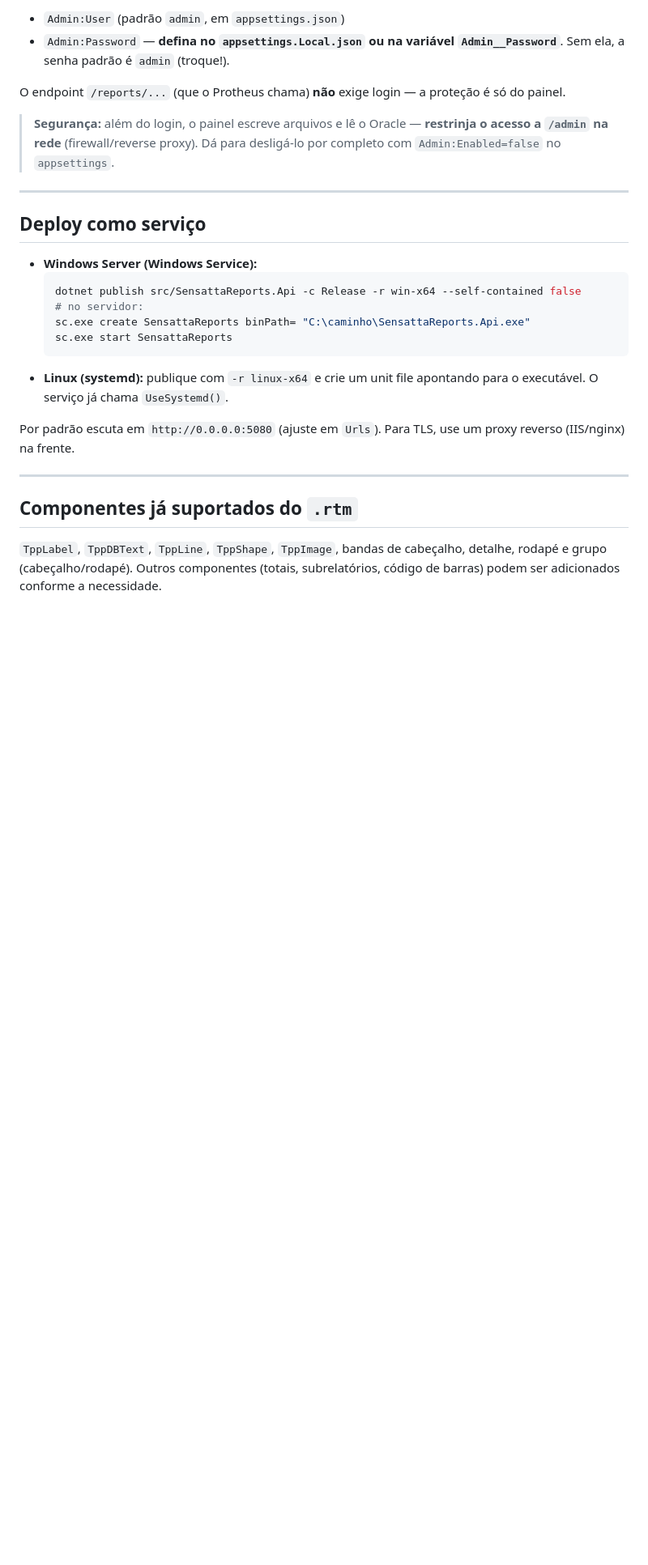
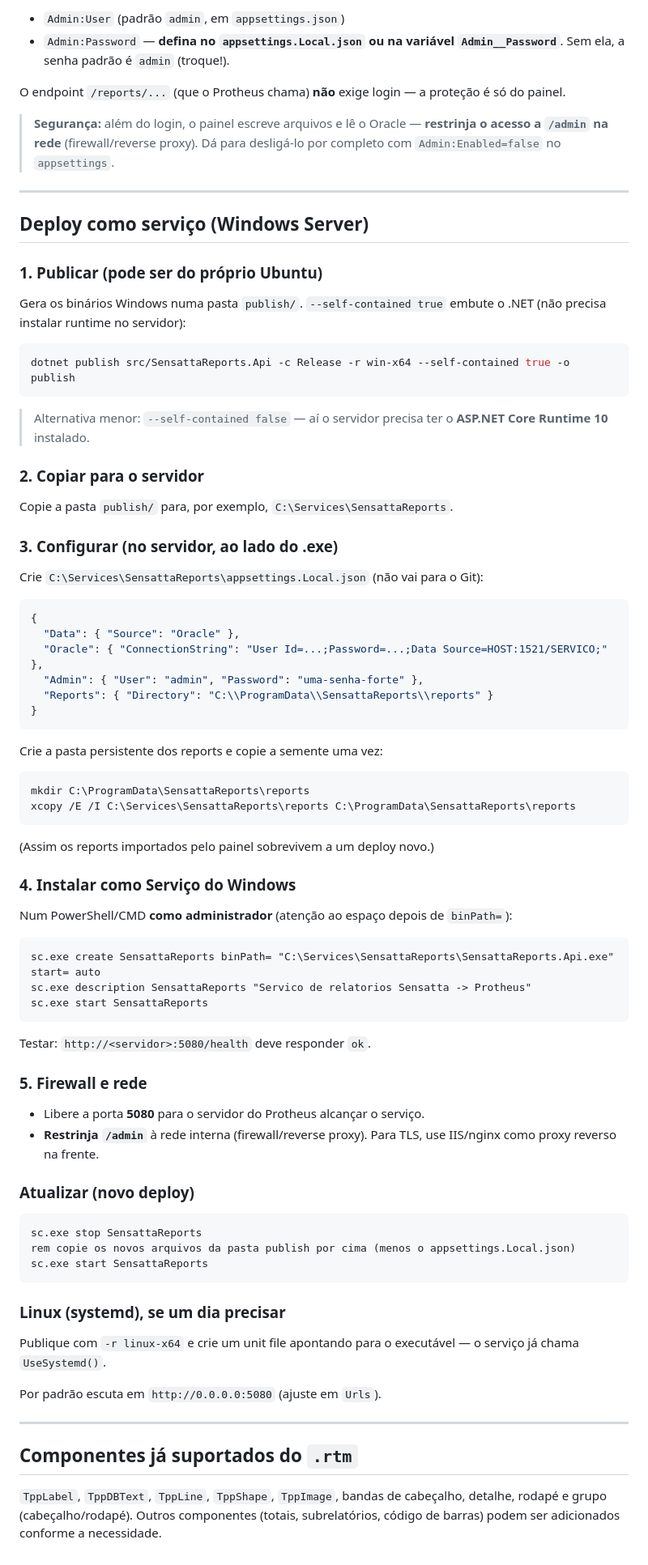
Before and after one commit to luanhbonfim/report-sensatta-protheus, a Markdown page: README.md, the part around the change. Shown at 81% size. Rendered like a GitHub page; blank space fills up the shorter version.

Commit message:
README: guia completo de deploy como Servico do Windows
Publish self-contained, configuracao (Oracle/Admin/pasta persistente),
instalacao via sc.exe, firewall e atualizacao.

Co-Authored-By: Claude Opus 4.8 <noreply@anthropic.com>
Claude-Session: https://claude.ai/code/session_018C3nTVNjByuWdNWoq44x2W

````diff
--- a/README.md
+++ b/README.md
@@ -222,20 +222,78 @@ O endpoint `/reports/...` (que o Protheus chama) **não** exige login — a prot
 
 ---
 
-## Deploy como serviço
+## Deploy como serviço (Windows Server)
 
-- **Windows Server (Windows Service):**
-  ```bash
-  dotnet publish src/SensattaReports.Api -c Release -r win-x64 --self-contained false
-  # no servidor:
-  sc.exe create SensattaReports binPath= "C:\caminho\SensattaReports.Api.exe"
-  sc.exe start SensattaReports
-  ```
-- **Linux (systemd):** publique com `-r linux-x64` e crie um unit file apontando
-  para o executável. O serviço já chama `UseSystemd()`.
+### 1. Publicar (pode ser do próprio Ubuntu)
 
-Por padrão escuta em `http://0.0.0.0:5080` (ajuste em `Urls`). Para TLS, use um
-proxy reverso (IIS/nginx) na frente.
+Gera os binários Windows numa pasta `publish/`. `--self-contained true` embute o
+.NET (não precisa instalar runtime no servidor):
+
+```bash
+dotnet publish src/SensattaReports.Api -c Release -r win-x64 --self-contained true -o publish
+```
+
+> Alternativa menor: `--self-contained false` — aí o servidor precisa ter o
+> **ASP.NET Core Runtime 10** instalado.
+
+### 2. Copiar para o servidor
+
+Copie a pasta `publish/` para, por exemplo, `C:\Services\SensattaReports`.
+
+### 3. Configurar (no servidor, ao lado do .exe)
+
+Crie `C:\Services\SensattaReports\appsettings.Local.json` (não vai para o Git):
+
+```json
+{
+  "Data": { "Source": "Oracle" },
+  "Oracle": { "ConnectionString": "User Id=...;Password=...;Data Source=HOST:1521/SERVICO;" },
+  "Admin": { "User": "admin", "Password": "uma-senha-forte" },
+  "Reports": { "Directory": "C:\\ProgramData\\SensattaReports\\reports" }
+}
+```
+
+Crie a pasta persistente dos reports e copie a semente uma vez:
+
+```bat
+mkdir C:\ProgramData\SensattaReports\reports
+xcopy /E /I C:\Services\SensattaReports\reports C:\ProgramData\SensattaReports\reports
+```
+
+(Assim os reports importados pelo painel sobrevivem a um deploy novo.)
+
+### 4. Instalar como Serviço do Windows
+
+Num PowerShell/CMD **como administrador** (atenção ao espaço depois de `binPath=`):
+
+```bat
+sc.exe create SensattaReports binPath= "C:\Services\SensattaReports\SensattaReports.Api.exe" start= auto
+sc.exe description SensattaReports "Servico de relatorios Sensatta -> Protheus"
+sc.exe start SensattaReports
+```
+
+Testar: `http://<servidor>:5080/health` deve responder `ok`.
+
+### 5. Firewall e rede
+
+- Libere a porta **5080** para o servidor do Protheus alcançar o serviço.
+- **Restrinja `/admin`** à rede interna (firewall/reverse proxy). Para TLS, use
+  IIS/nginx como proxy reverso na frente.
+
+### Atualizar (novo deploy)
+
+```bat
+sc.exe stop SensattaReports
+rem copie os novos arquivos da pasta publish por cima (menos o appsettings.Local.json)
+sc.exe start SensattaReports
+```
+
+### Linux (systemd), se um dia precisar
+
+Publique com `-r linux-x64` e crie um unit file apontando para o executável —
+o serviço já chama `UseSystemd()`.
+
+Por padrão escuta em `http://0.0.0.0:5080` (ajuste em `Urls`).
 
 ---
 
````
